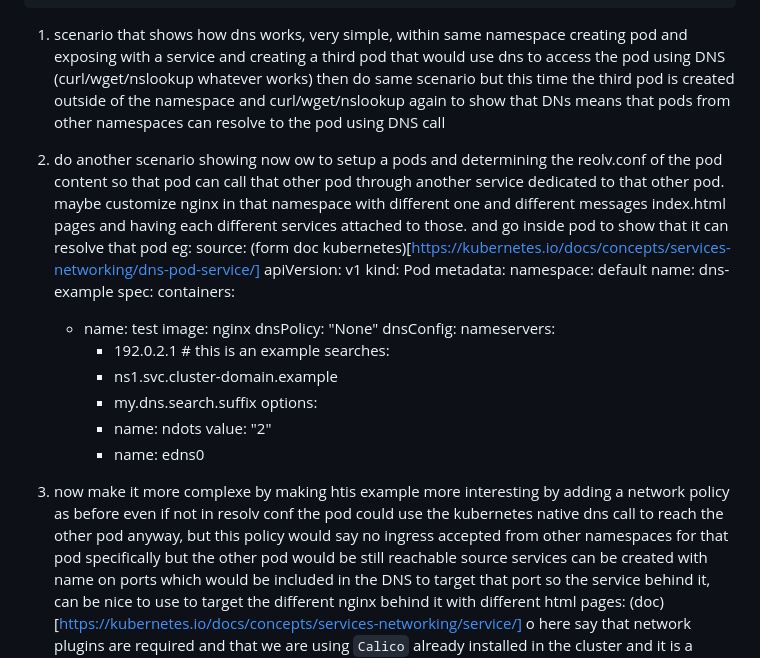
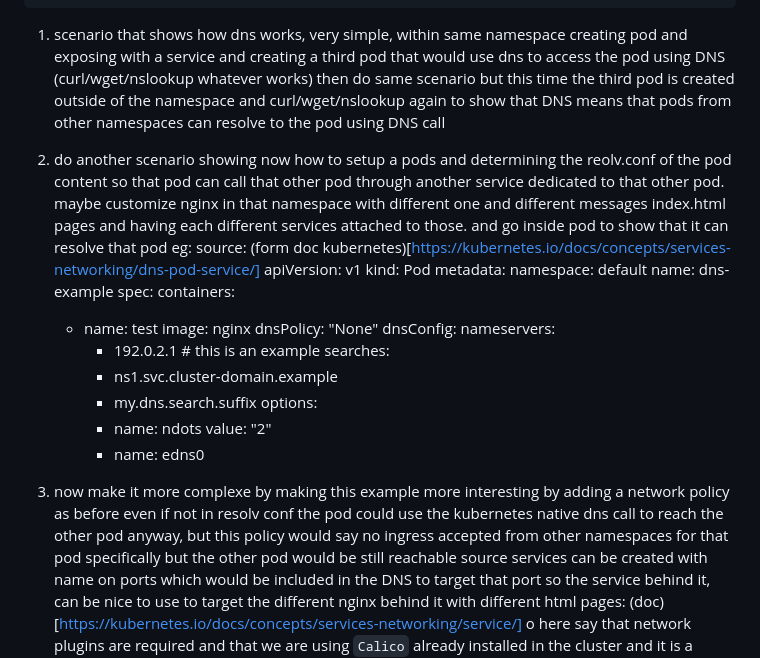
Before and after one commit to Diallo75012/kubeadm_updating_cluster, a Markdown page: notes.md, the part around one of its changes. Rendered like a GitHub page.

```diff
--- a/notes.md
+++ b/notes.md
@@ -2232,8 +2232,9 @@ eg: ANDed vs ORed
 
 
 1) scenario that shows how dns works, very simple, within same namespace creating pod and exposing with a service and creating a third pod that would use dns to access the pod using DNS (curl/wget/nslookup whatever works)
-then do same scenario but this time the third pod is created outside of the namespace and curl/wget/nslookup again to show that DNs means that pods from other namespaces can resolve to the pod using DNS call
-2) do another scenario showing now ow to setup a pods and determining the reolv.conf of the pod content so that pod can call that other pod through another service dedicated to that other pod. maybe customize nginx in that namespace with different one and different messages index.html pages and having each different services attached to those. and go inside pod to show that it can resolve that pod
+then do same scenario but this time the third pod is created outside of the namespace and curl/wget/nslookup again to show that DNS means that pods from other namespaces can resolve to the pod using DNS call
+
+2) do another scenario showing now how to setup a pods and determining the reolv.conf of the pod content so that pod can call that other pod through another service dedicated to that other pod. maybe customize nginx in that namespace with different one and different messages index.html pages and having each different services attached to those. and go inside pod to show that it can resolve that pod
 eg: source: (form doc kubernetes)[https://kubernetes.io/docs/concepts/services-networking/dns-pod-service/]
 apiVersion: v1
 kind: Pod
@@ -2256,7 +2257,7 @@ spec:
         value: "2"
       - name: edns0
 
-3) now make it more complexe by making htis example more interesting by adding a network policy as before even if not in resolv conf the pod could use the kubernetes native dns call to reach the other pod anyway, but this policy would say no ingress accepted from other namespaces for that pod specifically but the other pod would be still reachable
+3) now make it more complexe by making this example more interesting by adding a network policy as before even if not in resolv conf the pod could use the kubernetes native dns call to reach the other pod anyway, but this policy would say no ingress accepted from other namespaces for that pod specifically but the other pod would be still reachable
 source services can be created with name on ports which would be included in the DNS to target that port so the service behind it, can be nice to use to target the different nginx behind it with different html pages: (doc)[https://kubernetes.io/docs/concepts/services-networking/service/]
 o here say that network plugins are required and that we are using `Calico` already installed in the cluster and it is a prerequisite
   - example from doc:
```
Also changed, not shown: other parts of notes.md (+1 -1 lines).
